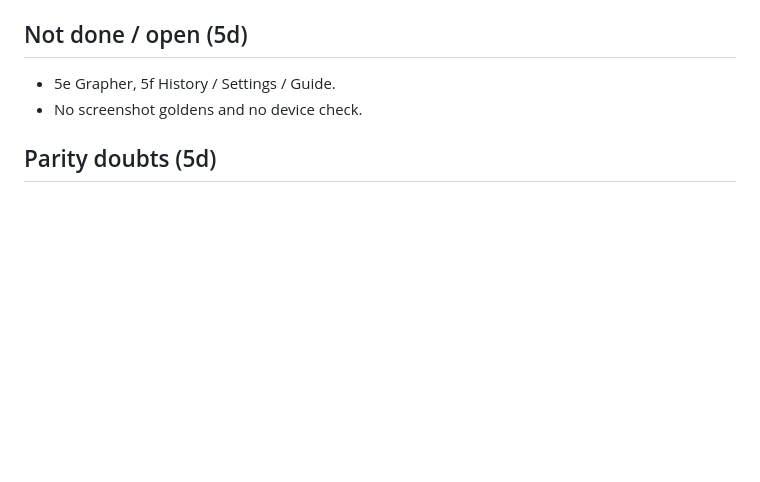
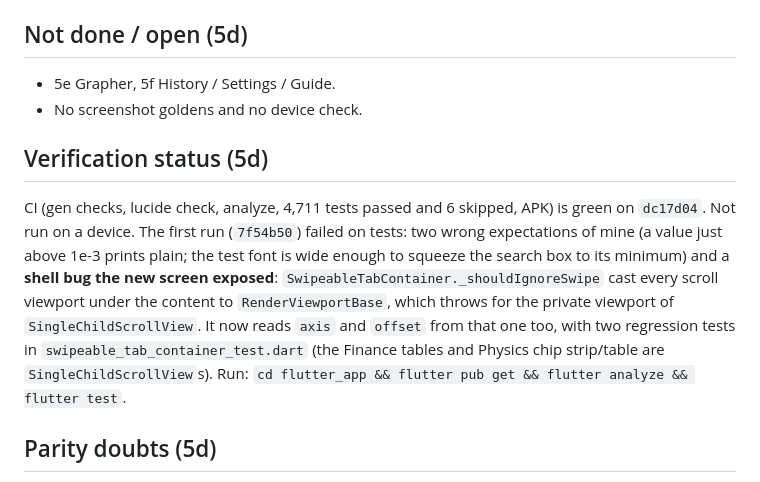
Before and after one commit to adssaketh/OmniCalc, a Markdown page: flutter_app/PHASE5_NOTES.md, the part around the change. Rendered like a GitHub page; blank space fills up the shorter version.

Commit message:
Phase 5d notes: CI status
Co-Authored-By: Claude Sonnet 5.5 <noreply@anthropic.com>
Claude-Session: https://claude.ai/code/session_01U5M53Vj8gvS3J1asHrgy2v

```diff
--- a/flutter_app/PHASE5_NOTES.md
+++ b/flutter_app/PHASE5_NOTES.md
@@ -33,6 +33,14 @@ Still to do: 5e Grapher, 5f History tape + Settings modal + Guide sheet (these r
 ## Not done / open (5d)
 - 5e Grapher, 5f History / Settings / Guide.
 - No screenshot goldens and no device check.
+
+## Verification status (5d)
+CI (gen checks, lucide check, analyze, 4,711 tests passed and 6 skipped, APK) is green on `dc17d04`. Not run on a device. The first run
+(`7f54b50`) failed on tests: two wrong expectations of mine (a value just above 1e-3 prints plain; the test font is wide enough to squeeze
+the search box to its minimum) and a **shell bug the new screen exposed**: `SwipeableTabContainer._shouldIgnoreSwipe` cast every scroll
+viewport under the content to `RenderViewportBase`, which throws for the private viewport of `SingleChildScrollView`. It now reads `axis` and
+`offset` from that one too, with two regression tests in `swipeable_tab_container_test.dart` (the Finance tables and Physics chip strip/table
+are `SingleChildScrollView`s). Run: `cd flutter_app && flutter pub get && flutter analyze && flutter test`.
 
 ## Parity doubts (5d)
 1. **Search box and chip strip on sm and wider.** In CSS the strip keeps its natural width and the `flex-1` search box gets the rest,
```
